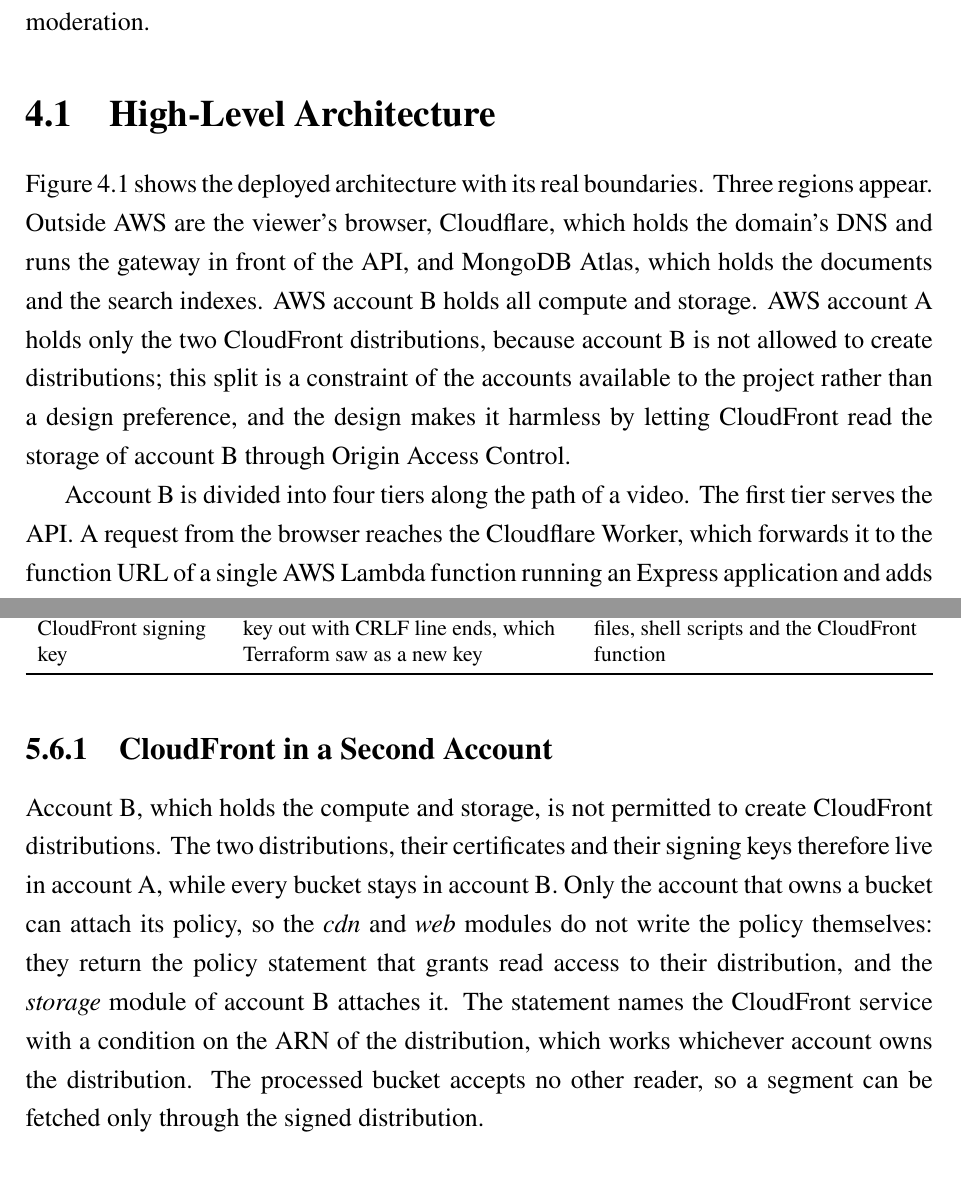
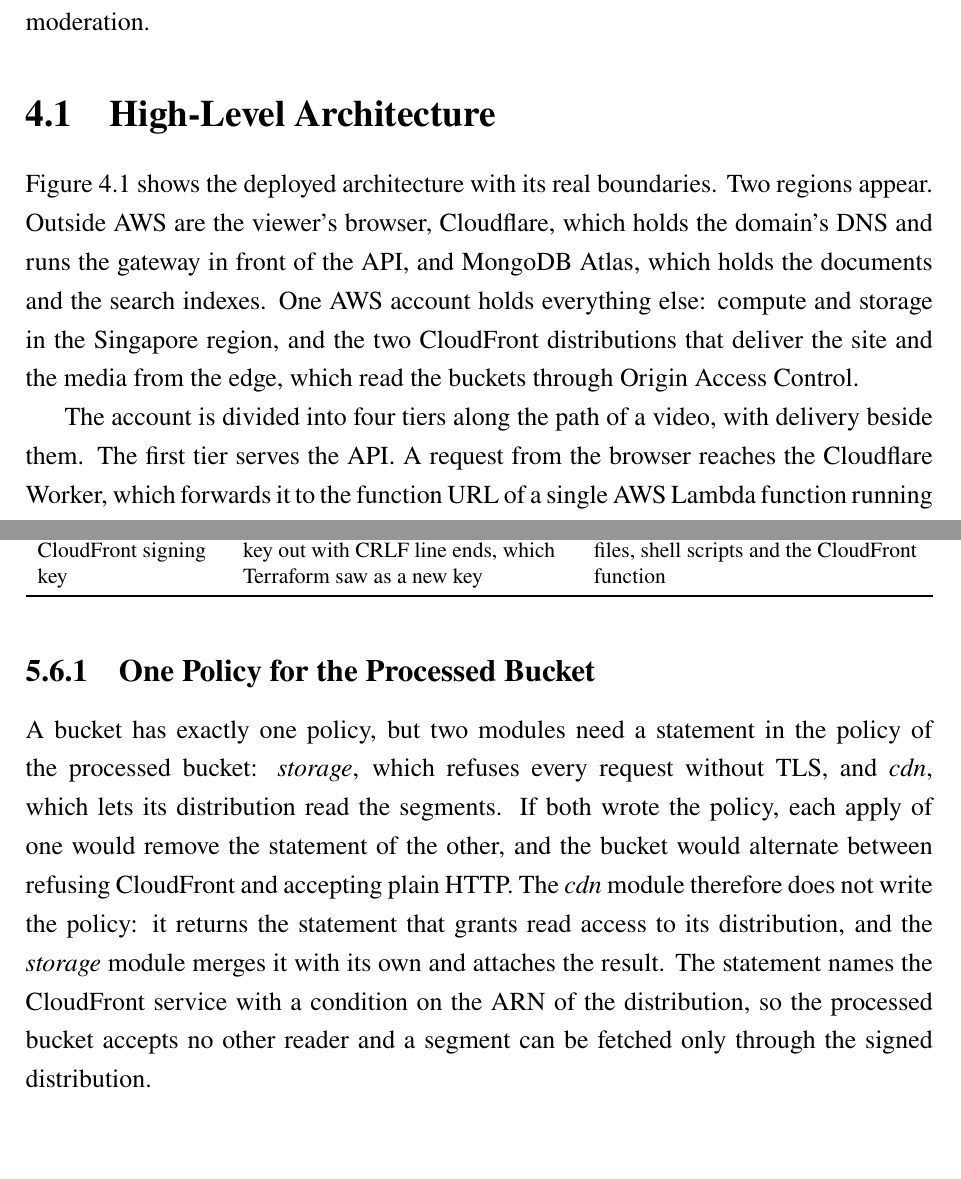
Before and after one commit to DinhQuocCuong28664/DACNTT_VideoStreaming, a LaTeX thesis (report/main.tex, which reads report/chapters/chap4.tex, report/chapters/chap5.tex): two parts of pages 53 and 89 of 123, joined at a grey line, cut so that both start at the same text. Compiled offline with pdfLaTeX; a LaTeX package or settings file that is missing is left out.

Commit message:
docs(report): describe the single AWS account after the CloudFront move

```diff
--- a/report/chapters/chap4.tex
+++ b/report/chapters/chap4.tex
@@ -10,13 +10,12 @@
 \section{High-Level Architecture}
 \label{sec:architecture}
 
-Figure~\ref{fig:architecture} shows the deployed architecture with its real boundaries. Three
+Figure~\ref{fig:architecture} shows the deployed architecture with its real boundaries. Two
 regions appear. Outside AWS are the viewer's browser, Cloudflare, which holds the domain's DNS and
 runs the gateway in front of the API, and MongoDB Atlas, which holds the documents and the search
-indexes. AWS account B holds all compute and storage. AWS account A holds only the two CloudFront
-distributions, because account B is not allowed to create distributions; this split is a constraint
-of the accounts available to the project rather than a design preference, and the design makes it
-harmless by letting CloudFront read the storage of account B through Origin Access Control.
+indexes. One AWS account holds everything else: compute and storage in the Singapore region, and
+the two CloudFront distributions that deliver the site and the media from the edge, which read the
+buckets through Origin Access Control.
 
 % Xoay ngang: đặt vừa bề rộng vùng chữ thì chữ dưới 6,2pt khi in.
 \begin{sidewaysfigure}
@@ -27,7 +26,7 @@
 \label{fig:architecture}
 \end{sidewaysfigure}
 
-Account B is divided into four tiers along the path of a video. The first tier serves the API. A
+The account is divided into four tiers along the path of a video, with delivery beside them. The first tier serves the API. A
 request from the browser reaches the Cloudflare Worker, which forwards it to the function URL of a
 single AWS Lambda function running an Express application and adds a secret header, so that the
 function refuses requests that bypassed the gateway (steps 1 and 2). The function reads and writes
--- a/report/chapters/chap5.tex
+++ b/report/chapters/chap5.tex
@@ -259,16 +259,17 @@
 \end{tabularx}
 \end{table}
 
-\subsection{CloudFront in a Second Account}
+\subsection{One Policy for the Processed Bucket}
 
-Account B, which holds the compute and storage, is not permitted to create CloudFront distributions.
-The two distributions, their certificates and their signing keys therefore live in account A, while
-every bucket stays in account B. Only the account that owns a bucket can attach its policy, so the
-\name{cdn} and \name{web} modules do not write the policy themselves: they return the policy
-statement that grants read access to their distribution, and the \name{storage} module of account B
-attaches it. The statement names the CloudFront service with a condition on the ARN of the
-distribution, which works whichever account owns the distribution. The processed bucket accepts no
-other reader, so a segment can be fetched only through the signed distribution.
+A bucket has exactly one policy, but two modules need a statement in the policy of the processed
+bucket: \name{storage}, which refuses every request without TLS, and \name{cdn}, which lets its
+distribution read the segments. If both wrote the policy, each apply of one would remove the
+statement of the other, and the bucket would alternate between refusing CloudFront and accepting
+plain HTTP. The \name{cdn} module therefore does not write the policy: it returns the statement that
+grants read access to its distribution, and the \name{storage} module merges it with its own and
+attaches the result. The statement names the CloudFront service with a condition on the ARN of the
+distribution, so the processed bucket accepts no other reader and a segment can be fetched only
+through the signed distribution.
 
 \subsection{Index Creation at Start-up}
 
```
Also changed, not shown: report/chapters/chap2.tex (+1 -1 lines), report/chapters/chap6.tex (+2 -2 lines), report/chapters/chap7.tex (+8 -7 lines), docs/diagrams/01-architecture-overview.png, docs/diagrams/svg/01-architecture-overview.svg, report/images/01-architecture-overview.png, report/chapters/chap5.tex (14 more changed lines), 1 other file.
